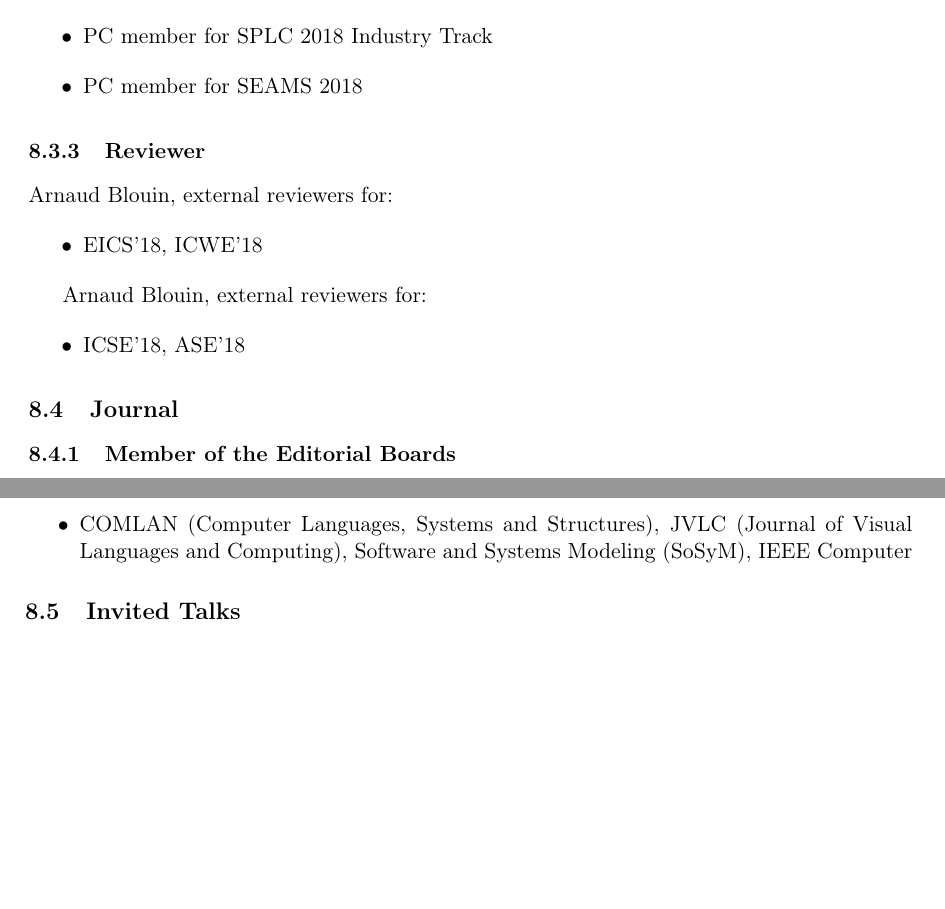
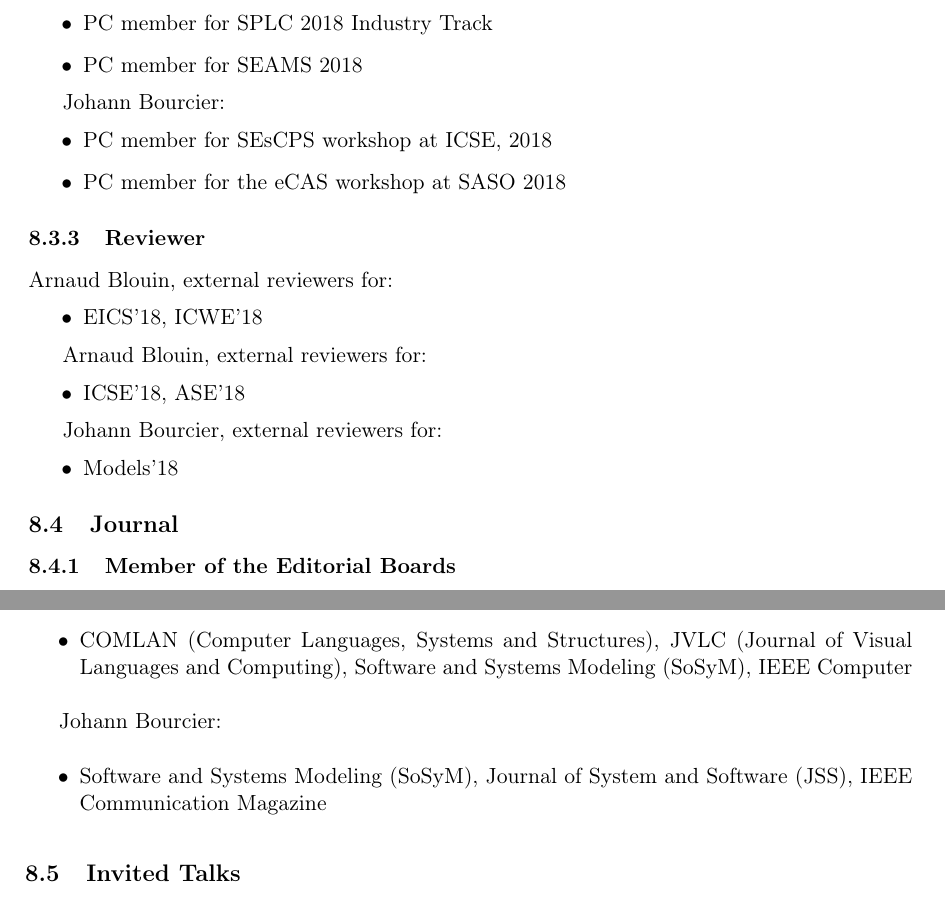
Before and after one commit to barais/RA2018, a LaTeX document (diverse2018.tex): two parts of pages 49 and 50 of 58, joined at a grey line, cut so that both start at the same text, the shorter picture padded with empty space. Compiled offline with pdfLaTeX.

Commit message:
update Johann activities

```diff
--- a/diverse2018.tex
+++ b/diverse2018.tex
@@ -1687,6 +1687,12 @@ Jean-Marc J\'ez\'equel:
     	\item PC member for SEAMS 2018
     \end{itemize}
 
+Johann Bourcier:
+\begin{itemize}
+	\item PC member for SEsCPS workshop at ICSE, 2018
+	\item PC member for the eCAS workshop at SASO 2018
+\end{itemize}
+
     \subsubsection{Reviewer}
 
  Arnaud Blouin, external reviewers for:
@@ -1698,6 +1704,11 @@ Arnaud Blouin, external reviewers for:
   \begin{itemize}
    	\item ICSE'18, ASE'18
   \end{itemize}
+
+Johann Bourcier, external reviewers for:
+\begin{itemize}
+	\item Models'18
+\end{itemize}
 
 \subsection{Journal}
     \subsubsection{Member of the Editorial Boards}
@@ -1727,6 +1738,10 @@ Olivier Barais:
 	\item COMLAN (Computer Languages, Systems and Structures), JVLC (Journal of Visual Languages and Computing),  Software and Systems Modeling (SoSyM), IEEE Computer
 \end{itemize}
 
+Johann Bourcier:
+\begin{itemize}
+	\item Software and Systems Modeling (SoSyM), Journal of System and Software (JSS), IEEE Communication Magazine
+\end{itemize}
 
 %    \subsubsection{Reviewer - Reviewing Activities}
 
```
